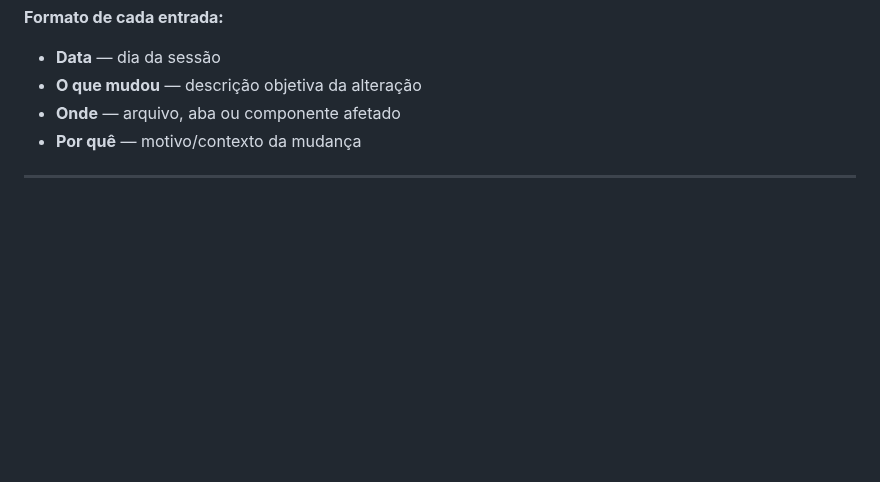
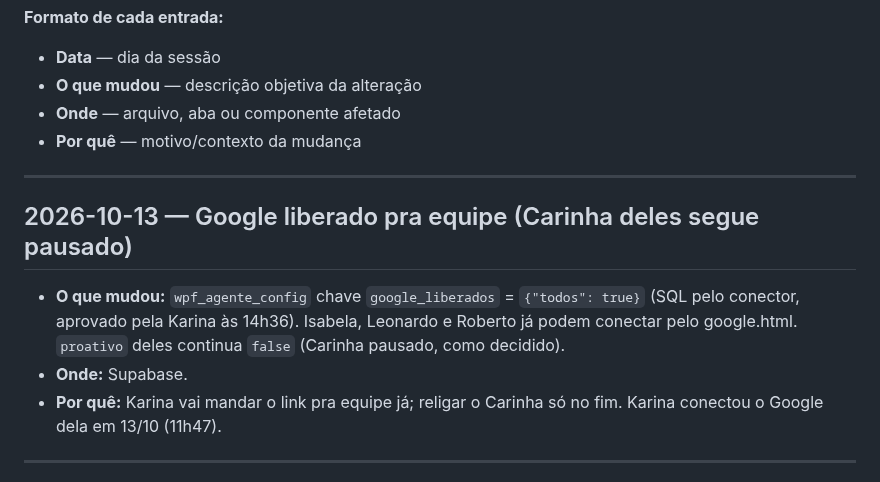
Before and after one commit to karinabupp/wpf, a Markdown page: claude/Changelog.md, the part around the change. GitHub-like rendering; blank space fills up the shorter version.

Commit message:
Changelog/Prox Passos: Google liberado pra equipe (13/10)
Co-Authored-By: Claude Opus 5.5 <noreply@anthropic.com>
Claude-Session: https://claude.ai/code/session_01KERrbbvo7iXyPAsuMQmSN9

```diff
--- a/claude/Changelog.md
+++ b/claude/Changelog.md
@@ -9,6 +9,18 @@ toda sessão em que algo for alterado.
 - **O que mudou** — descrição objetiva da alteração
 - **Onde** — arquivo, aba ou componente afetado
 - **Por quê** — motivo/contexto da mudança
+
+---
+
+## 2026-10-13 — Google liberado pra equipe (Carinha deles segue pausado)
+
+- **O que mudou:** `wpf_agente_config` chave `google_liberados` =
+  `{"todos": true}` (SQL pelo conector, aprovado pela Karina às 14h36).
+  Isabela, Leonardo e Roberto já podem conectar pelo google.html.
+  `proativo` deles continua `false` (Carinha pausado, como decidido).
+- **Onde:** Supabase.
+- **Por quê:** Karina vai mandar o link pra equipe já; religar o Carinha só
+  no fim. Karina conectou o Google dela em 13/10 (11h47).
 
 ---
 
```
Also changed, not shown: claude/Prox-Passos.md (+3 -3 lines).
